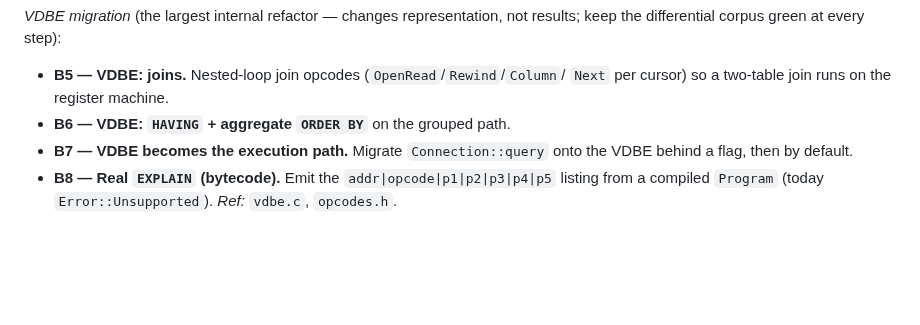
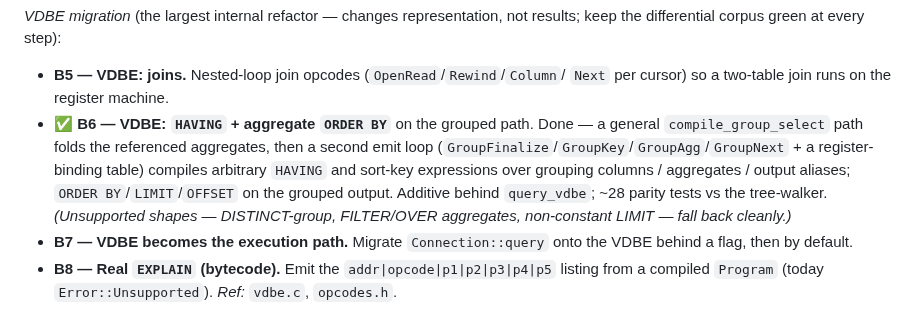
Before and after one commit to KarpelesLab/graphitesql, a Markdown page: ROADMAP.md, the part around the change. GitHub-like rendering; blank space fills up the shorter version.

Commit message:
chore(roadmap): mark B6 (VDBE grouped HAVING/ORDER BY) done
Co-Authored-By: Claude Opus 4.8 (1M context) <noreply@anthropic.com>

```diff
--- a/ROADMAP.md
+++ b/ROADMAP.md
@@ -247,7 +247,14 @@ results; keep the differential corpus green at every step):
 
 - **B5 — VDBE: joins.** Nested-loop join opcodes (`OpenRead`/`Rewind`/`Column`/
   `Next` per cursor) so a two-table join runs on the register machine.
-- **B6 — VDBE: `HAVING` + aggregate `ORDER BY`** on the grouped path.
+- ✅ **B6 — VDBE: `HAVING` + aggregate `ORDER BY`** on the grouped path. Done —
+  a general `compile_group_select` path folds the referenced aggregates, then a
+  second emit loop (`GroupFinalize`/`GroupKey`/`GroupAgg`/`GroupNext` + a
+  register-binding table) compiles arbitrary `HAVING` and sort-key expressions
+  over grouping columns / aggregates / output aliases; `ORDER BY`/`LIMIT`/`OFFSET`
+  on the grouped output. Additive behind `query_vdbe`; ~28 parity tests vs the
+  tree-walker. *(Unsupported shapes — DISTINCT-group, FILTER/OVER aggregates,
+  non-constant LIMIT — fall back cleanly.)*
 - **B7 — VDBE becomes the execution path.** Migrate `Connection::query` onto the
   VDBE behind a flag, then by default.
 - **B8 — Real `EXPLAIN` (bytecode).** Emit the `addr|opcode|p1|p2|p3|p4|p5`
```
